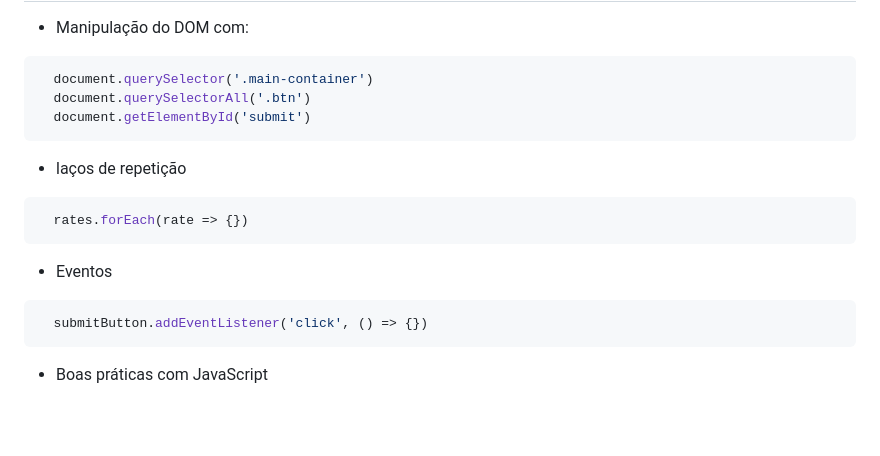
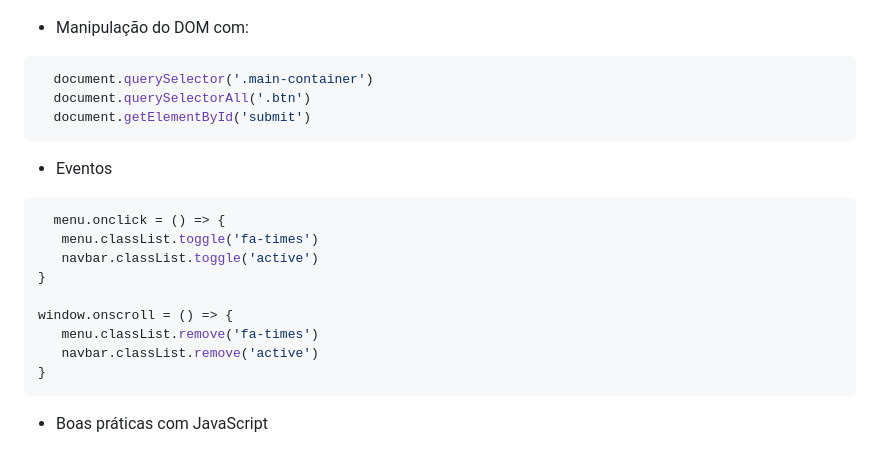
Before and after one commit to devhiderlan/glassmorphism-styled-website, a Markdown page: README.md, the part around the change printed below. GitHub-like rendering; blank space fills up the shorter version.

````diff
--- a/README.md
+++ b/README.md
@@ -23,13 +75,18 @@
   document.querySelectorAll('.btn')
   document.getElementById('submit')
 ```
-- laços de repetição
-```js
-  rates.forEach(rate => {})
-```
+
 - Eventos
 ```js
-  submitButton.addEventListener('click', () => {})
+  menu.onclick = () => {
+   menu.classList.toggle('fa-times')
+   navbar.classList.toggle('active')
+}
+
+window.onscroll = () => {
+   menu.classList.remove('fa-times')
+   navbar.classList.remove('active')
+}
 ```
 - Boas práticas com JavaScript
 
````
Also changed, not shown: other parts of README.md (+57 -5 lines), Assets/image/Glassmorphism-Styled-Website.png (added).
